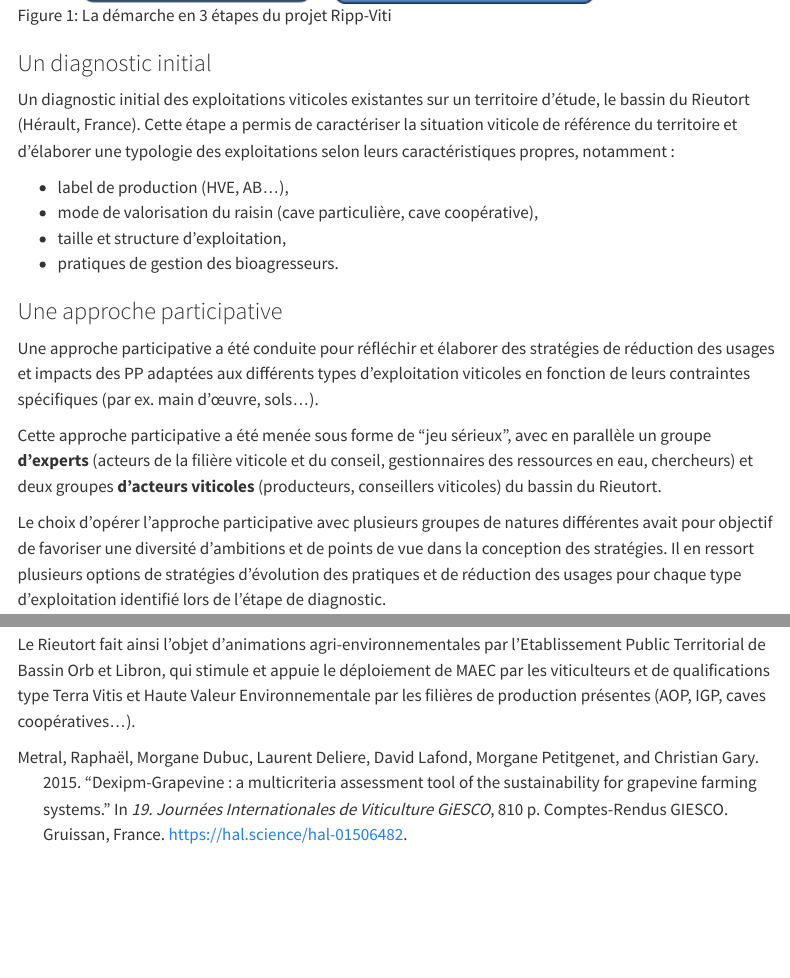
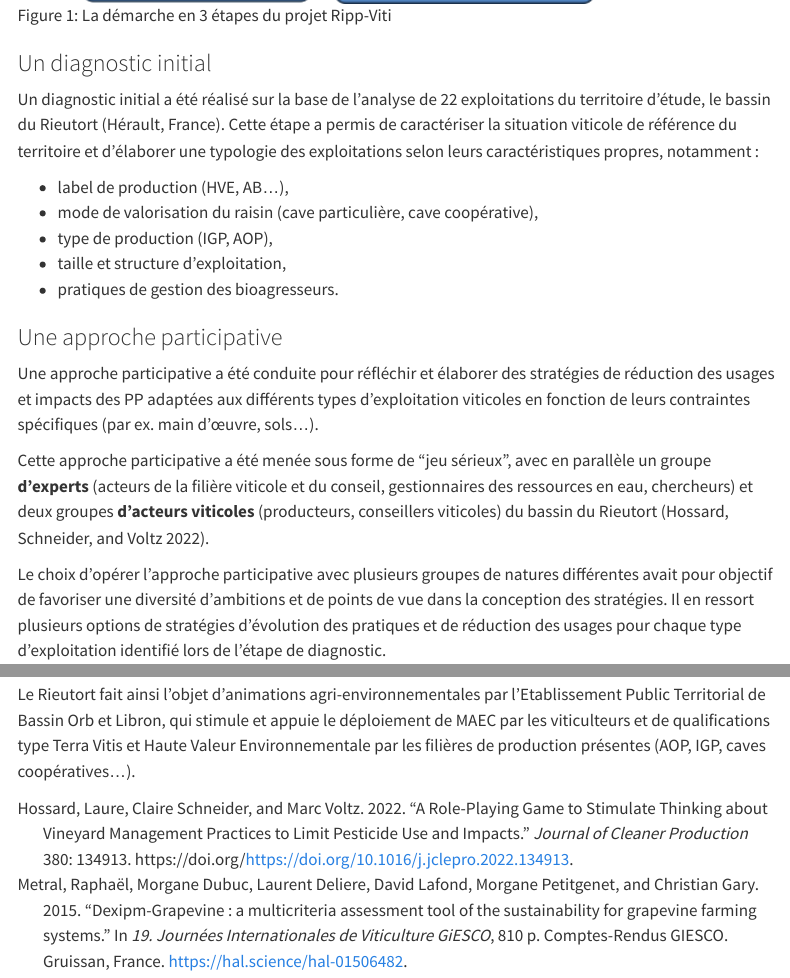
Before and after one commit to vignevin/ripp, a Quarto document (methodo.qmd): the page in a window 1100 px wide, from 460 px down, and a second part further down, joined at a grey line. Rendered offline with R 4.5, knitr and Pandoc in place of Quarto, with nearby package versions; menus at the side of the page are left out.

Commit message:
mise à jour corrections Laure

```diff
--- a/methodo.qmd
+++ b/methodo.qmd
@@ -12,10 +12,11 @@ La démarche du projet a été menée en trois étapes principales (@fig-demarch
 
 ### Un diagnostic initial
 
-Un diagnostic initial des exploitations viticoles existantes sur un territoire d'étude, le bassin du Rieutort (Hérault, France). Cette étape a permis de caractériser la situation viticole de référence du territoire et d'élaborer une typologie des exploitations selon leurs caractéristiques propres, notamment :
+Un diagnostic initial a été réalisé sur la base de l'analyse de 22 exploitations du territoire d'étude, le bassin du Rieutort (Hérault, France). Cette étape a permis de caractériser la situation viticole de référence du territoire et d'élaborer une typologie des exploitations selon leurs caractéristiques propres, notamment :
 
 -   label de production (HVE, AB...),
 -   mode de valorisation du raisin (cave particulière, cave coopérative),
+-   type de production (IGP, AOP),
 -   taille et structure d'exploitation,
 -   pratiques de gestion des bioagresseurs.
 
@@ -23,7 +24,7 @@ Un diagnostic initial des exploitations viticoles existantes sur un territoire d
 
 Une approche participative a été conduite pour réfléchir et élaborer des stratégies de réduction des usages et impacts des PP adaptées aux différents types d'exploitation viticoles en fonction de leurs contraintes spécifiques (par ex. main d'œuvre, sols...).
 
-Cette approche participative a été menée sous forme de "jeu sérieux", avec en parallèle un groupe **d'experts** (acteurs de la filière viticole et du conseil, gestionnaires des ressources en eau, chercheurs) et deux groupes **d'acteurs viticoles** (producteurs, conseillers viticoles) du bassin du Rieutort.
+Cette approche participative a été menée sous forme de "jeu sérieux", avec en parallèle un groupe **d'experts** (acteurs de la filière viticole et du conseil, gestionnaires des ressources en eau, chercheurs) et deux groupes **d'acteurs viticoles** (producteurs, conseillers viticoles) du bassin du Rieutort [@HOSSARD2022134913].
 
 Le choix d'opérer l'approche participative avec plusieurs groupes de natures différentes avait pour objectif de favoriser une diversité d'ambitions et de points de vue dans la conception des stratégies. Il en ressort plusieurs options de stratégies d'évolution des pratiques et de réduction des usages pour chaque type d'exploitation identifié lors de l'étape de diagnostic.
 
--- a/ripp.bib
+++ b/ripp.bib
@@ -27,7 +27,7 @@ year = {2015},
 issn = {0048-9697},
 doi = {https://doi.org/10.1016/j.scitotenv.2015.07.130},
 url = {https://www.sciencedirect.com/science/article/pii/S0048969715304721},
-author = {C. Dages and A. Samouëlian and S. Negro and V. Storck and O. Huttel and M. Voltz},
+author = {Dages, C{\'e}cile and Samouëlian, Anatja and Negro, Sandrine and Storck, Veronika and Huttel, Olivier and Voltz, Marc},
 keywords = {Ditch, Groundwater contamination, Pesticide transport, Macropores, Undisturbed soil column, Breakthrough curves, Diuron},
 abstract = {Although ditches limit surface water contamination, groundwater recharge through ditches in Mediterranean catchments may result in groundwater contamination. We analysed the dynamics of pesticide percolation in ditches by conducting an original lab experiment that mimicked the successive percolation processes that occur during a flood season. Nine successive percolation events were operated on an undisturbed soil column collected from a ditch bed. The infiltrating water was doped with 14C-Diuron at concentrations that were chosen to decrease between the events so as to correspond to values observed during actual flood events. The water and solute fluxes were monitored during each event, and the final extractable and non-extractable Diuron residues in the column were determined. Two main observations were made. First, a high leaching potential was observed through the ditch bed over a succession of infiltrating flood events, with 58.9% of the infiltrated Diuron and its metabolites leaching. Second, compared with the contamination of surface water circulating in the ditches, the contamination of seepage water exhibited smaller peak values and persisted much longer because of the desorption of Diuron residues stored in the ditch bed. Thus, ditches serve as buffering zones between surface and groundwater. However, compared with field plots, ditches appear to be a preferential location for the percolation of pesticides into groundwater at the catchment scale.}
 }
@@ -135,7 +135,7 @@ year = {2022},
 issn = {0959-6526},
 doi = {https://doi.org/10.1016/j.jclepro.2022.134913},
 url = {https://www.sciencedirect.com/science/article/pii/S0959652622044869},
-author = {L. Hossard and C. Schneider and M. Voltz},
+author = {Hossard, Laure and Schneider, Claire and Voltz, Marc},
 keywords = {Participatory approach, Serious game, Indicators, Environmental impacts, Farm, Watershed},
 abstract = {Pesticides harm the environment and the health of applicators and rural populations. Although several levers exist to help reduce agricultural pesticide use, farmers hesitate to use them because they can require specific training, costly materials, and additional worktime while often decreasing yields. In this study, our objective was to design and develop an ad hoc role-playing game that can be used to design strategies of change for agricultural practices to reduce the unwanted impacts of pesticide use at farm and watershed scale. The main challenge was to create a game that is realistic and relevant to actors while bringing new knowledge to foster learning. We developed a participatory process to build the game and then complemented it with original contributions from research: the results of innovative field experiments and the design of simple assessment indicators corresponding to the evaluation criteria of actors. Our case study was a vineyard watershed subject to heavy pesticide use. Interview surveys with farmers and workshops with local actors (including farmers) and experts were employed to build the game, which included a spatial typology of farms, a simple calculator of potential impacts, and two types of roles. In the role of winegrower, the participants propose changes in practices for a virtual farm. In the role of public administrator, they evaluate the winegrowers' requests and the evolution of potential impacts, and then suggest further changes. The game was played with local actors and experts, separately. Game results were analyzed in terms of changes in practices, subsidy requests, and the evolution of potential impacts, both at the scale of farm types and the entire watershed.In the two game sessions, all participants modified the practices of their virtual farms. This revealed common and divergent choices between the group of experts and the group of local actors. Experts requested more plot-scale subsidies. They were also more ambitious in managing fungi and decreasing glyphosate use. At the watershed scale there were few differences between the potential impacts of the strategies as designed by the two different groups. However, the different attitudes of local actors and experts revealed different perceptions on investment, risks, and subsidies.This is the first game developed at a territorial scale to co-design and assess agricultural systems aimed at reducing unwanted impacts of pesticide use. The game is limited by the absence of economic and yield impacts, which should be a priority in the development of future versions of the game.}
 }
```
Also changed, not shown: methodo.qmd (2 more changed lines), ripp.bib (2 more changed lines).
